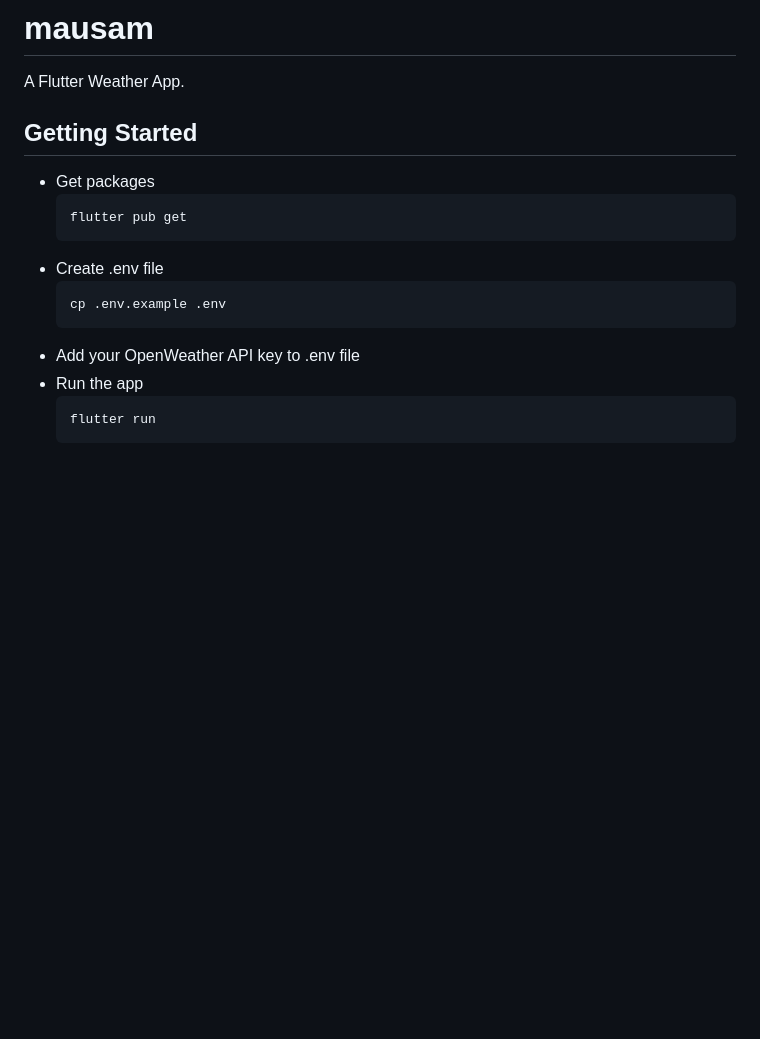
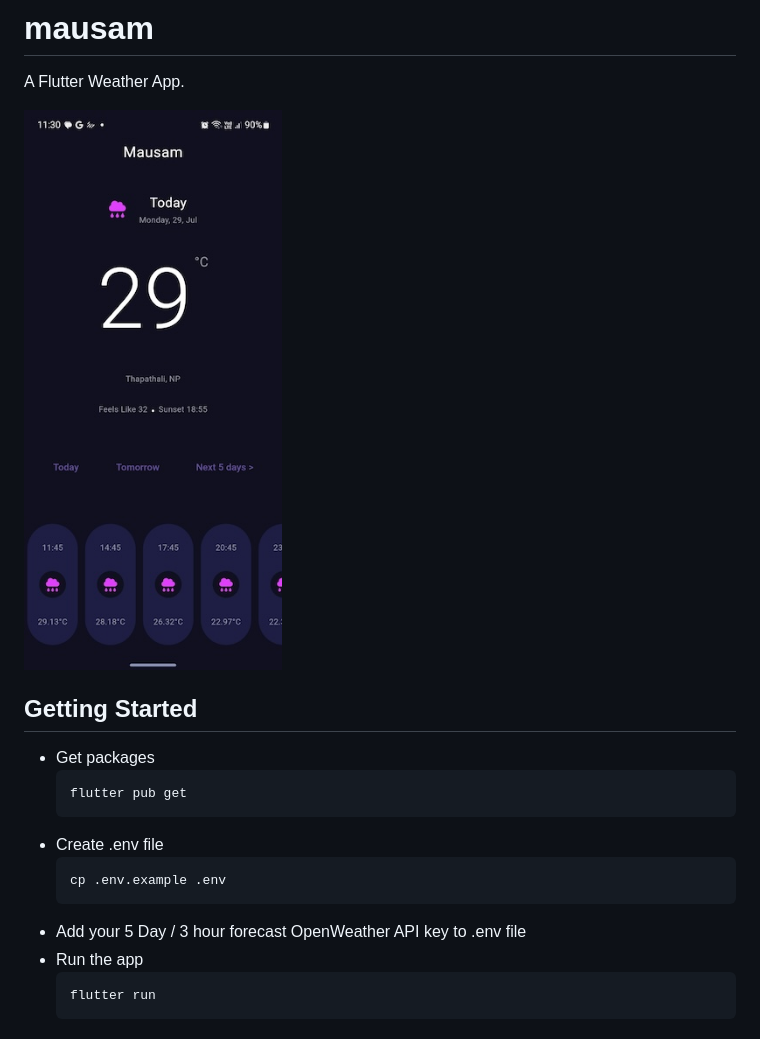
Before and after one commit to gooptaaman/mausam, a Markdown page: README.md, the part around the change. Rendered like a GitHub page; pictures changed too: images/mausam-ss.jpg (added); blank space fills up the shorter version.

````diff
--- a/README.md
+++ b/README.md
@@ -1,6 +1,8 @@
 # mausam
 
 A Flutter Weather App.
+
+![Mausam screenshot](./images/mausam-ss.jpg)
 
 ## Getting Started
 
@@ -12,7 +14,7 @@ A Flutter Weather App.
   ```
   cp .env.example .env
   ```
-- Add your OpenWeather API key to .env file
+- Add your 5 Day / 3 hour forecast OpenWeather API key to .env file
 - Run the app
   ```
   flutter run
````
